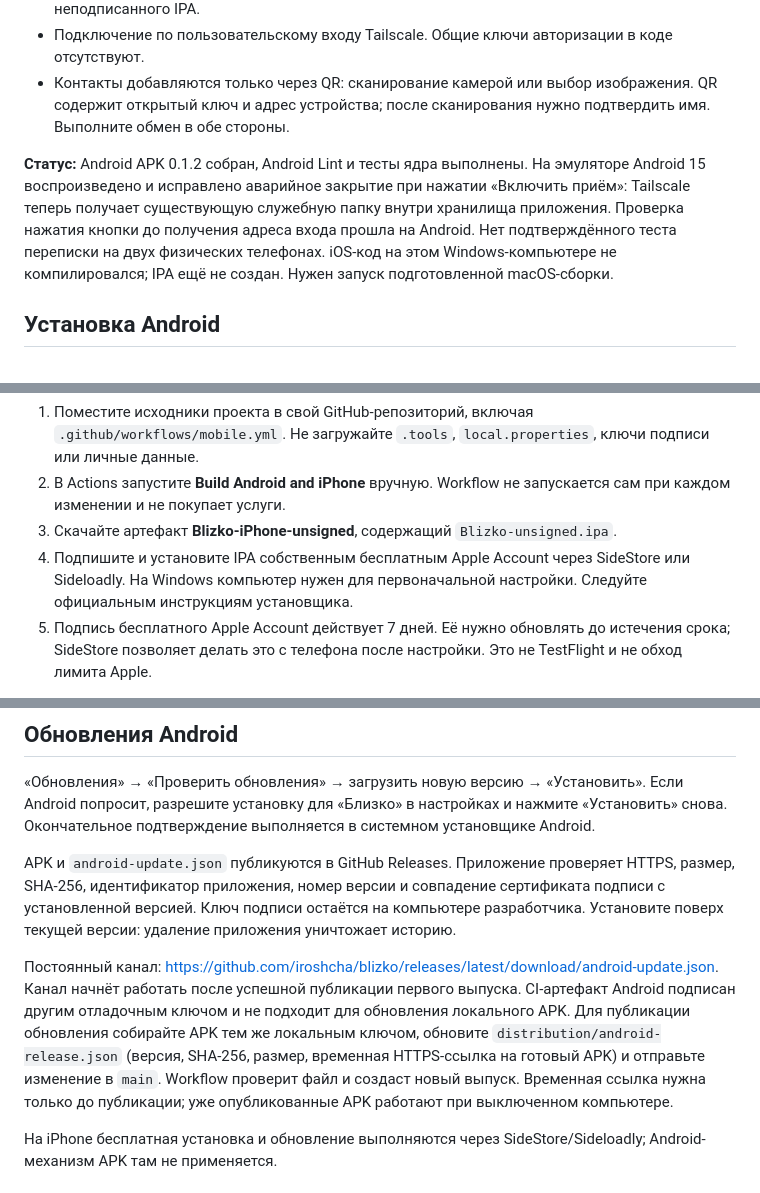
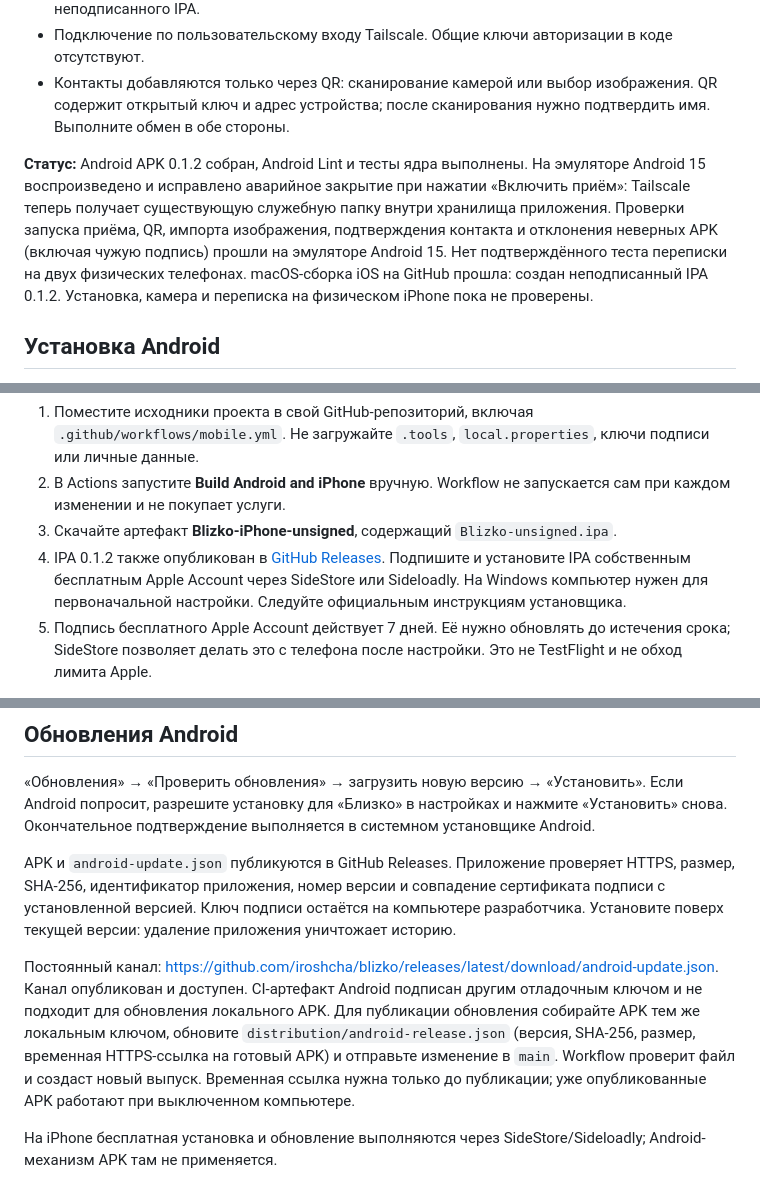
Before and after one commit to iroshcha/blizko, a Markdown page: README.md, 3 parts joined by grey strips. Drawn GitHub-style.

Commit message:
Document successful iPhone build and permanent downloads

```diff
--- a/README.md
+++ b/README.md
@@ -10,7 +10,7 @@
 - Подключение по пользовательскому входу Tailscale. Общие ключи авторизации в коде отсутствуют.
 - Контакты добавляются только через QR: сканирование камерой или выбор изображения. QR содержит открытый ключ и адрес устройства; после сканирования нужно подтвердить имя. Выполните обмен в обе стороны.
 
-**Статус:** Android APK 0.1.2 собран, Android Lint и тесты ядра выполнены. На эмуляторе Android 15 воспроизведено и исправлено аварийное закрытие при нажатии «Включить приём»: Tailscale теперь получает существующую служебную папку внутри хранилища приложения. Проверка нажатия кнопки до получения адреса входа прошла на Android. Нет подтверждённого теста переписки на двух физических телефонах. iOS-код на этом Windows-компьютере не компилировался; IPA ещё не создан. Нужен запуск подготовленной macOS-сборки.
+**Статус:** Android APK 0.1.2 собран, Android Lint и тесты ядра выполнены. На эмуляторе Android 15 воспроизведено и исправлено аварийное закрытие при нажатии «Включить приём»: Tailscale теперь получает существующую служебную папку внутри хранилища приложения. Проверки запуска приёма, QR, импорта изображения, подтверждения контакта и отклонения неверных APK (включая чужую подпись) прошли на эмуляторе Android 15. Нет подтверждённого теста переписки на двух физических телефонах. macOS-сборка iOS на GitHub прошла: создан неподписанный IPA 0.1.2. Установка, камера и переписка на физическом iPhone пока не проверены.
 
 ## Установка Android
 
@@ -30,7 +30,7 @@
 1. Поместите исходники проекта в свой GitHub-репозиторий, включая `.github/workflows/mobile.yml`. Не загружайте `.tools`, `local.properties`, ключи подписи или личные данные.
 2. В Actions запустите **Build Android and iPhone** вручную. Workflow не запускается сам при каждом изменении и не покупает услуги.
 3. Скачайте артефакт **Blizko-iPhone-unsigned**, содержащий `Blizko-unsigned.ipa`.
-4. Подпишите и установите IPA собственным бесплатным Apple Account через SideStore или Sideloadly. На Windows компьютер нужен для первоначальной настройки. Следуйте официальным инструкциям установщика.
+4. IPA 0.1.2 также опубликован в [GitHub Releases](https://github.com/iroshcha/blizko/releases/tag/v0.1.2). Подпишите и установите IPA собственным бесплатным Apple Account через SideStore или Sideloadly. На Windows компьютер нужен для первоначальной настройки. Следуйте официальным инструкциям установщика.
 5. Подпись бесплатного Apple Account действует 7 дней. Её нужно обновлять до истечения срока; SideStore позволяет делать это с телефона после настройки. Это не TestFlight и не обход лимита Apple.
 
 У приложения нет Network Extension, Push Notifications или App Groups entitlements, требующих платной конфигурации. Tailscale работает внутри процесса через userspace networking. Совместимость конкретной версии iOS и бесплатного установщика ещё нужно проверить на реальном устройстве.
@@ -43,7 +43,7 @@
 
 APK и `android-update.json` публикуются в GitHub Releases. Приложение проверяет HTTPS, размер, SHA-256, идентификатор приложения, номер версии и совпадение сертификата подписи с установленной версией. Ключ подписи остаётся на компьютере разработчика. Установите поверх текущей версии: удаление приложения уничтожает историю.
 
-Постоянный канал: https://github.com/iroshcha/blizko/releases/latest/download/android-update.json. Канал начнёт работать после успешной публикации первого выпуска. CI-артефакт Android подписан другим отладочным ключом и не подходит для обновления локального APK. Для публикации обновления собирайте APK тем же локальным ключом, обновите `distribution/android-release.json` (версия, SHA-256, размер, временная HTTPS-ссылка на готовый APK) и отправьте изменение в `main`. Workflow проверит файл и создаст новый выпуск. Временная ссылка нужна только до публикации; уже опубликованные APK работают при выключенном компьютере.
+Постоянный канал: https://github.com/iroshcha/blizko/releases/latest/download/android-update.json. Канал опубликован и доступен. CI-артефакт Android подписан другим отладочным ключом и не подходит для обновления локального APK. Для публикации обновления собирайте APK тем же локальным ключом, обновите `distribution/android-release.json` (версия, SHA-256, размер, временная HTTPS-ссылка на готовый APK) и отправьте изменение в `main`. Workflow проверит файл и создаст новый выпуск. Временная ссылка нужна только до публикации; уже опубликованные APK работают при выключенном компьютере.
 
 На iPhone бесплатная установка и обновление выполняются через SideStore/Sideloadly; Android-механизм APK там не применяется.
 ## Где находятся данные
```
